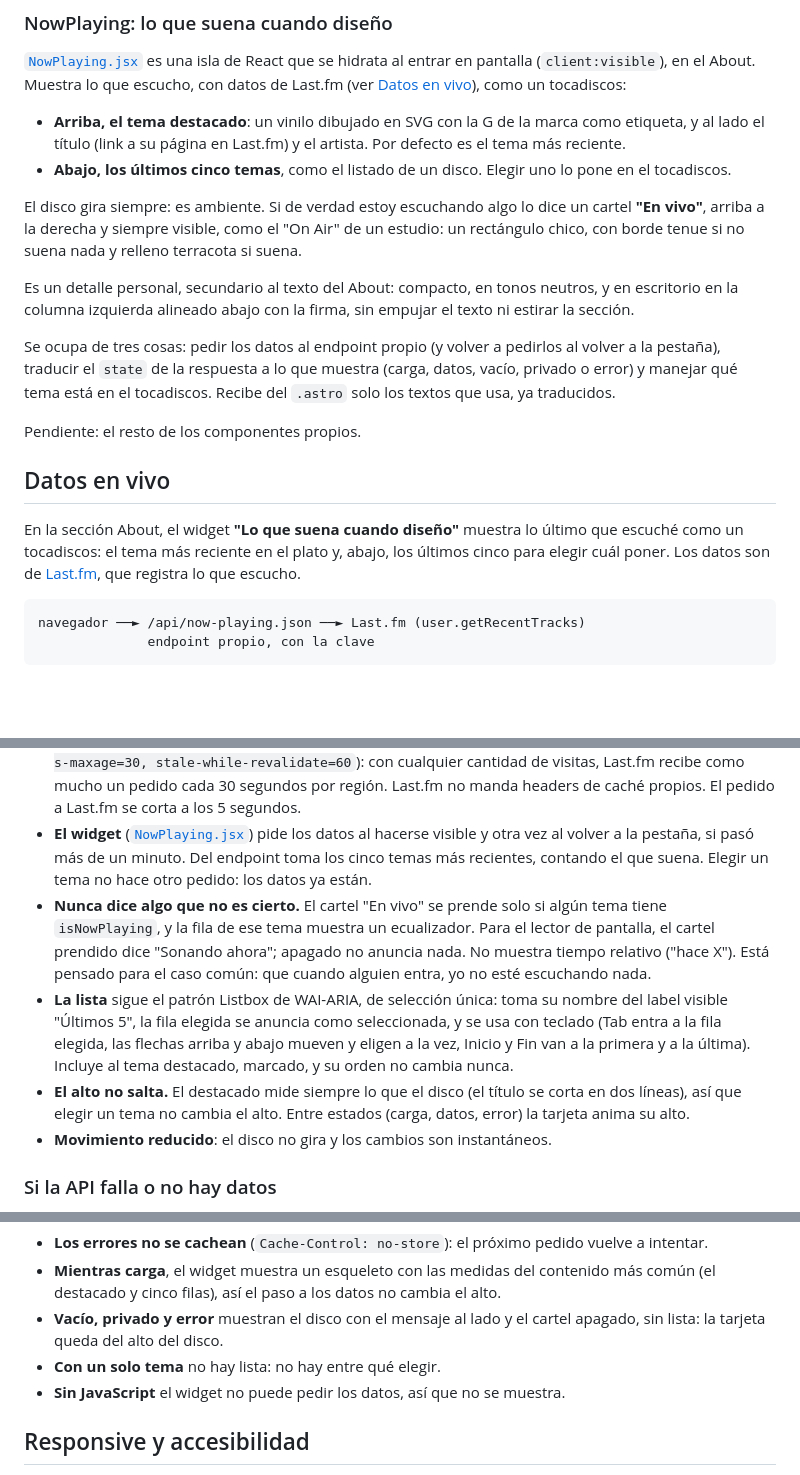
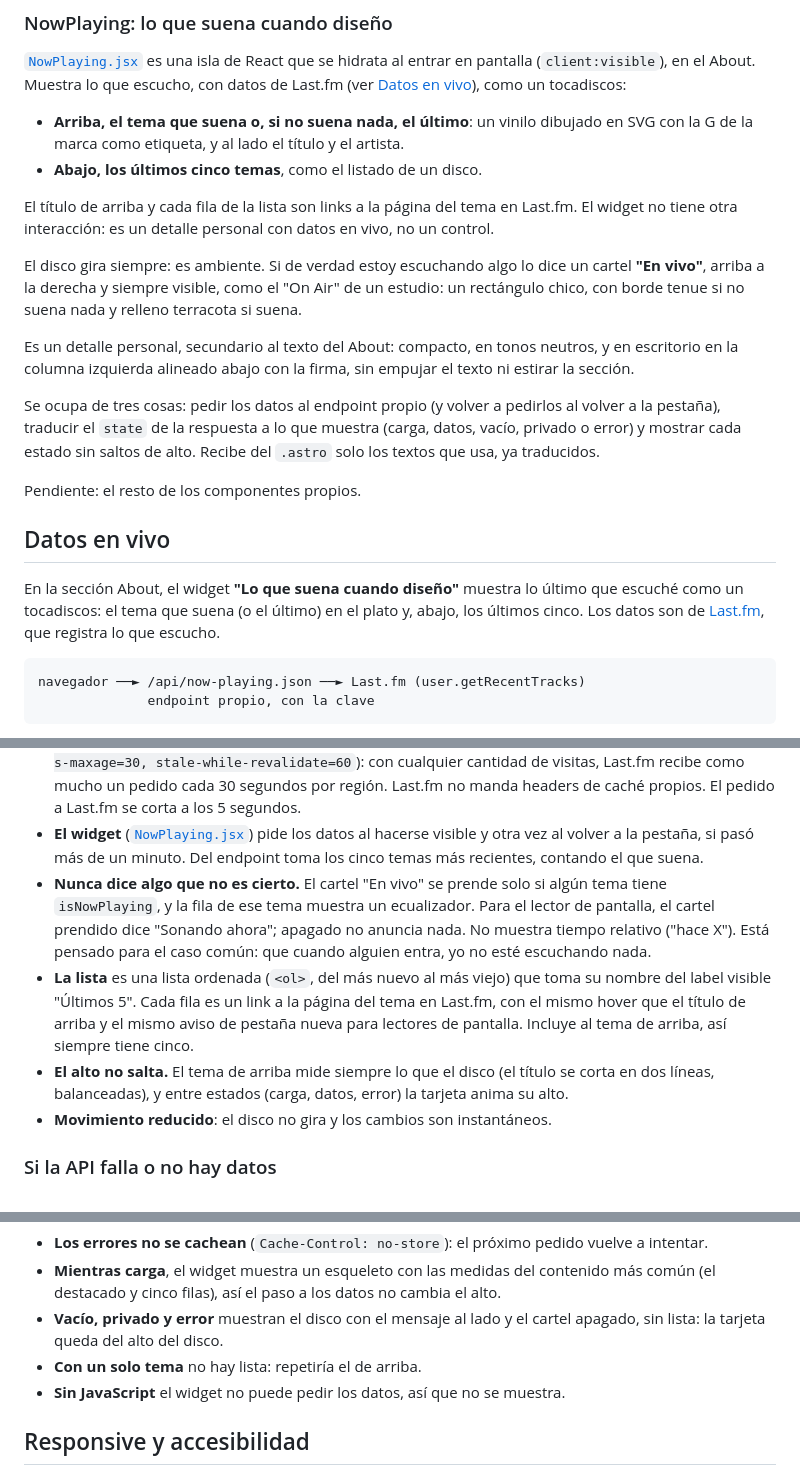
Before and after one commit to tiagocollado/tiago-collado-portfolio, a Markdown page: README.md, 3 parts joined by grey strips. Rendered like a GitHub page; blank space fills up the shorter version.

Commit message:
docs: widget pasivo en el README, sin la selección de temas

````diff
--- a/README.md
+++ b/README.md
@@ -39,11 +39,14 @@ React que se hidrata al entrar en pantalla (`client:visible`), en el About.
 Muestra lo que escucho, con datos de Last.fm (ver
 [Datos en vivo](#datos-en-vivo)), como un tocadiscos:
 
-- **Arriba, el tema destacado**: un vinilo dibujado en SVG con la G de la
-  marca como etiqueta, y al lado el título (link a su página en Last.fm) y el
-  artista. Por defecto es el tema más reciente.
-- **Abajo, los últimos cinco temas**, como el listado de un disco. Elegir uno
-  lo pone en el tocadiscos.
+- **Arriba, el tema que suena o, si no suena nada, el último**: un vinilo
+  dibujado en SVG con la G de la marca como etiqueta, y al lado el título y el
+  artista.
+- **Abajo, los últimos cinco temas**, como el listado de un disco.
+
+El título de arriba y cada fila de la lista son links a la página del tema en
+Last.fm. El widget no tiene otra interacción: es un detalle personal con
+datos en vivo, no un control.
 
 El disco gira siempre: es ambiente. Si de verdad estoy escuchando algo lo
 dice un cartel **"En vivo"**, arriba a la derecha y siempre visible, como el
@@ -56,16 +59,16 @@ sin empujar el texto ni estirar la sección.
 
 Se ocupa de tres cosas: pedir los datos al endpoint propio (y volver a
 pedirlos al volver a la pestaña), traducir el `state` de la respuesta a lo
-que muestra (carga, datos, vacío, privado o error) y manejar qué tema está en
-el tocadiscos. Recibe del `.astro` solo los textos que usa, ya traducidos.
+que muestra (carga, datos, vacío, privado o error) y mostrar cada estado sin
+saltos de alto. Recibe del `.astro` solo los textos que usa, ya traducidos.
 
 Pendiente: el resto de los componentes propios.
 
 ## Datos en vivo
 
 En la sección About, el widget **"Lo que suena cuando diseño"** muestra lo
-último que escuché como un tocadiscos: el tema más reciente en el plato y,
-abajo, los últimos cinco para elegir cuál poner. Los datos son de
+último que escuché como un tocadiscos: el tema que suena (o el último) en el
+plato y, abajo, los últimos cinco. Los datos son de
 [Last.fm](https://www.last.fm), que registra lo que escucho.
 
 ```
@@ -91,21 +94,21 @@ navegador ──► /api/now-playing.json ──► Last.fm (user.getRecentTrack
 - **El widget** ([`NowPlaying.jsx`](src/components/sections/NowPlaying.jsx))
   pide los datos al hacerse visible y otra vez al volver a la pestaña, si pasó
   más de un minuto. Del endpoint toma los cinco temas más recientes, contando
-  el que suena. Elegir un tema no hace otro pedido: los datos ya están.
+  el que suena.
 - **Nunca dice algo que no es cierto.** El cartel "En vivo" se prende solo si
   algún tema tiene `isNowPlaying`, y la fila de ese tema muestra un
   ecualizador. Para el lector de pantalla, el cartel prendido dice "Sonando
   ahora"; apagado no anuncia nada. No muestra tiempo
   relativo ("hace X"). Está pensado para el caso común: que cuando alguien
   entra, yo no esté escuchando nada.
-- **La lista** sigue el patrón Listbox de WAI-ARIA, de selección única: toma su
-  nombre del label visible "Últimos 5", la fila elegida se anuncia como
-  seleccionada, y se usa con teclado (Tab entra a la fila elegida, las flechas
-  arriba y abajo mueven y eligen a la vez, Inicio y Fin van a la primera y a
-  la última). Incluye al tema destacado, marcado, y su orden no cambia nunca.
-- **El alto no salta.** El destacado mide siempre lo que el disco (el título
-  se corta en dos líneas), así que elegir un tema no cambia el alto. Entre
-  estados (carga, datos, error) la tarjeta anima su alto.
+- **La lista** es una lista ordenada (`<ol>`, del más nuevo al más viejo) que
+  toma su nombre del label visible "Últimos 5". Cada fila es un link a la
+  página del tema en Last.fm, con el mismo hover que el título de arriba y el
+  mismo aviso de pestaña nueva para lectores de pantalla. Incluye al tema de
+  arriba, así siempre tiene cinco.
+- **El alto no salta.** El tema de arriba mide siempre lo que el disco (el
+  título se corta en dos líneas, balanceadas), y entre estados (carga, datos,
+  error) la tarjeta anima su alto.
 - **Movimiento reducido**: el disco no gira y los cambios son instantáneos.
 
 ### Si la API falla o no hay datos
@@ -133,7 +136,7 @@ error queda como un 500 sin explicación.
   no cambia el alto.
 - **Vacío, privado y error** muestran el disco con el mensaje al lado y el
   cartel apagado, sin lista: la tarjeta queda del alto del disco.
-- **Con un solo tema** no hay lista: no hay entre qué elegir.
+- **Con un solo tema** no hay lista: repetiría el de arriba.
 - **Sin JavaScript** el widget no puede pedir los datos, así que no se
   muestra.
 
````
